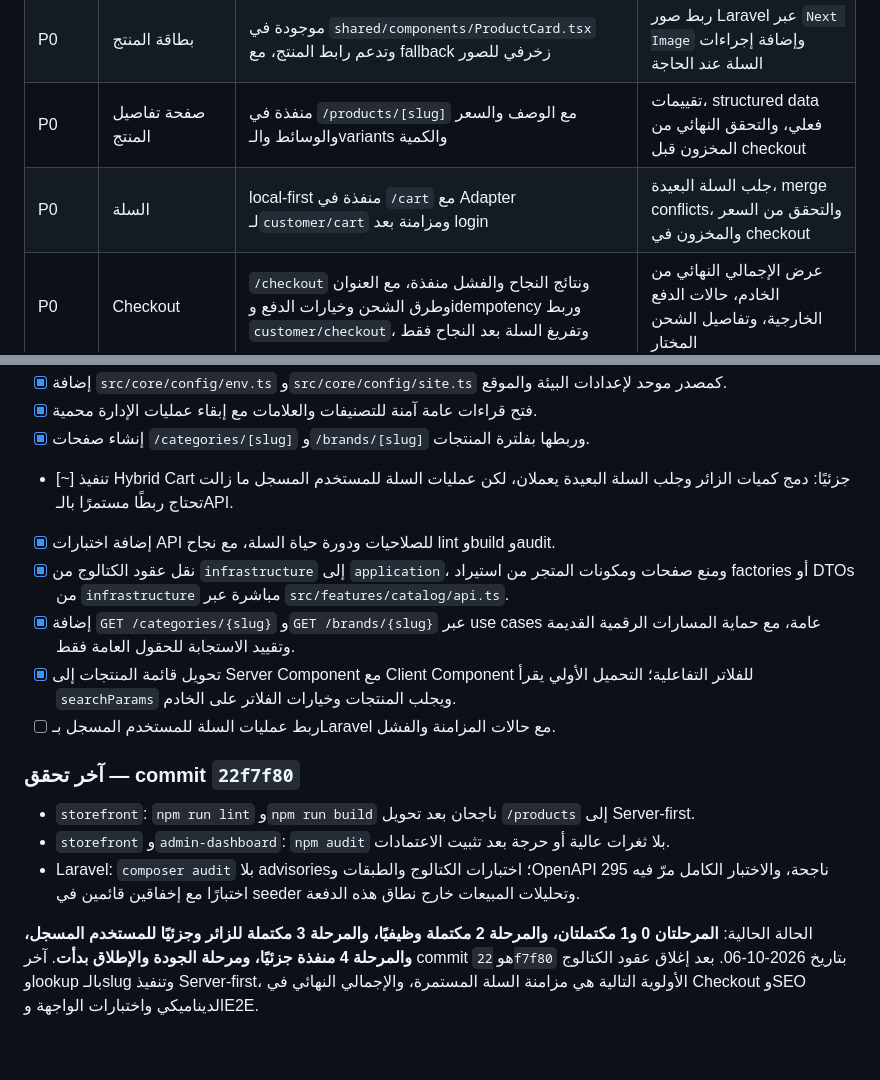
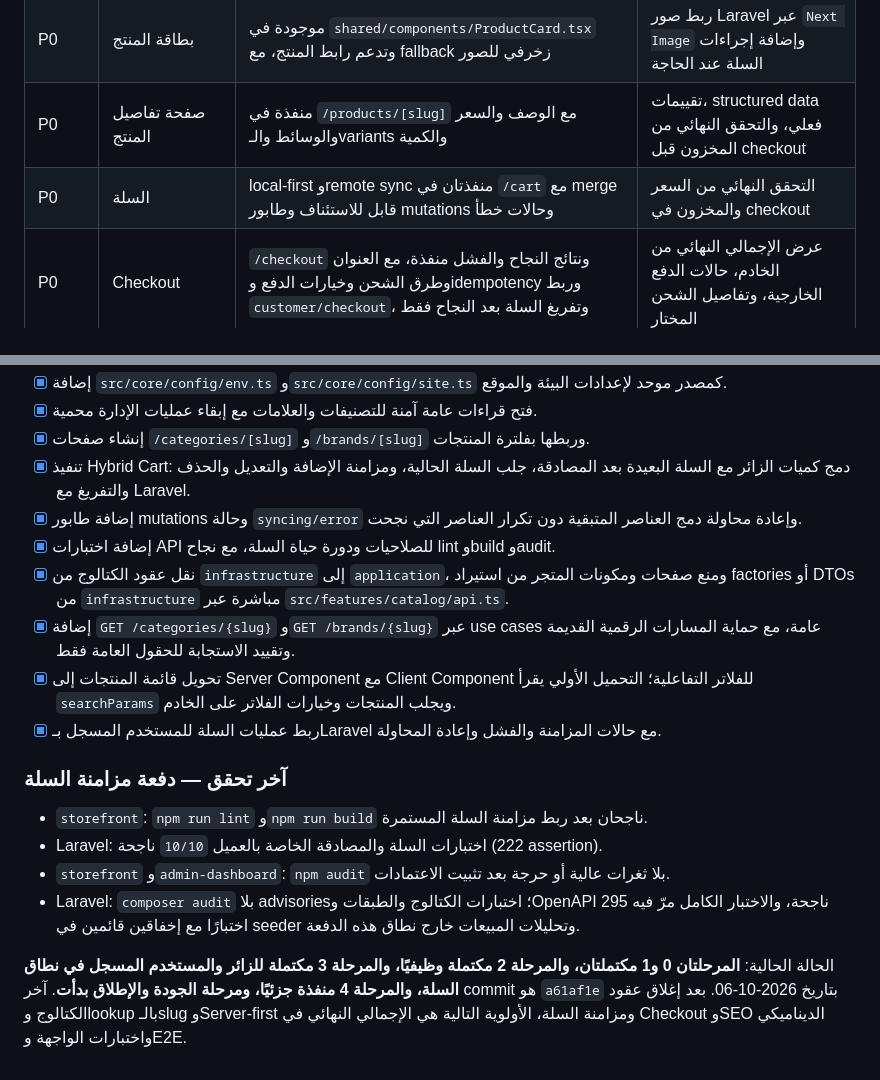
Before and after one commit to etchgamal-web/eco, a Markdown page: STOREFRONT_ARCHITECTURE_MAP_AR.md, 2 parts joined by grey strips. GitHub-like rendering.

```diff
--- a/STOREFRONT_ARCHITECTURE_MAP_AR.md
+++ b/STOREFRONT_ARCHITECTURE_MAP_AR.md
@@ -310,7 +310,7 @@ src/shared/components/ProductCard.tsx
 | P0 | بنية الملفات | تم فصل route group وfeatures وshared وdomain وinfrastructure، وما زالت `application` غير مكتملة | نقل ما تبقى من `src/lib/api` وإضافة ports/use cases عند الحاجة |
 | P0 | بطاقة المنتج | موجودة في `shared/components/ProductCard.tsx` وتدعم رابط المنتج، مع fallback زخرفي للصور | ربط صور Laravel عبر `Next Image` وإضافة إجراءات السلة عند الحاجة |
 | P0 | صفحة تفاصيل المنتج | منفذة في `/products/[slug]` مع الوصف والسعر والوسائط والـvariants والكمية | تقييمات، structured data فعلي، والتحقق النهائي من المخزون قبل checkout |
-| P0 | السلة | local-first منفذة في `/cart` مع Adapter لـ`customer/cart` ومزامنة بعد login | جلب السلة البعيدة، merge conflicts، والتحقق من السعر والمخزون في checkout |
+| P0 | السلة | local-first وremote sync منفذتان في `/cart` مع merge قابل للاستئناف وطابور mutations وحالات خطأ | التحقق النهائي من السعر والمخزون في checkout |
 | P0 | Checkout | `/checkout` ونتائج النجاح والفشل منفذة، مع العنوان وطرق الشحن وخيارات الدفع وidempotency وربط `customer/checkout`، وتفريغ السلة بعد النجاح فقط | عرض الإجمالي النهائي من الخادم، حالات الدفع الخارجية، وتفاصيل الشحن المختار |
 | P1 | طبقة HTTP | client موحد في `src/core/http/client.ts` مع `ApiError` وBearer token وcredentials | timeouts، retry policy، ونقل API القديم إلى adapters المنظمة |
 | P1 | صور المنتجات | تفاصيل المنتج تدعم `media/images`، والبطاقة تستخدم fallback CSS | `ProductImage` و`Next Image` وتحسين التحميل |
@@ -389,17 +389,19 @@ src/shared/components/ProductCard.tsx
 - [x] إضافة `src/core/config/env.ts` و`src/core/config/site.ts` كمصدر موحد لإعدادات البيئة والموقع.
 - [x] فتح قراءات عامة آمنة للتصنيفات والعلامات مع إبقاء عمليات الإدارة محمية.
 - [x] إنشاء صفحات `/categories/[slug]` و`/brands/[slug]` وربطها بفلترة المنتجات.
-- [~] تنفيذ Hybrid Cart جزئيًا: دمج كميات الزائر وجلب السلة البعيدة يعملان، لكن عمليات السلة للمستخدم المسجل ما زالت تحتاج ربطًا مستمرًا بالـAPI.
+- [x] تنفيذ Hybrid Cart: دمج كميات الزائر مع السلة البعيدة بعد المصادقة، جلب السلة الحالية، ومزامنة الإضافة والتعديل والحذف والتفريغ مع Laravel.
+- [x] إضافة طابور mutations وحالة `syncing/error` وإعادة محاولة دمج العناصر المتبقية دون تكرار العناصر التي نجحت.
 - [x] إضافة اختبارات API للصلاحيات ودورة حياة السلة، مع نجاح lint وbuild وaudit.
 - [x] نقل عقود الكتالوج من `infrastructure` إلى `application`، ومنع صفحات ومكونات المتجر من استيراد factories أو DTOs من `infrastructure` مباشرة عبر `src/features/catalog/api.ts`.
 - [x] إضافة `GET /categories/{slug}` و`GET /brands/{slug}` عبر use cases عامة، مع حماية المسارات الرقمية القديمة وتقييد الاستجابة للحقول العامة فقط.
 - [x] تحويل قائمة المنتجات إلى Server Component مع Client Component للفلاتر التفاعلية؛ التحميل الأولي يقرأ `searchParams` ويجلب المنتجات وخيارات الفلاتر على الخادم.
-- [ ] ربط عمليات السلة للمستخدم المسجل بـLaravel مع حالات المزامنة والفشل.
+- [x] ربط عمليات السلة للمستخدم المسجل بـLaravel مع حالات المزامنة والفشل وإعادة المحاولة.
 
-### آخر تحقق — commit `22f7f80`
+### آخر تحقق — دفعة مزامنة السلة
 
-- `storefront`: `npm run lint` و`npm run build` ناجحان بعد تحويل `/products` إلى Server-first.
+- `storefront`: `npm run lint` و`npm run build` ناجحان بعد ربط مزامنة السلة المستمرة.
+- Laravel: اختبارات السلة والمصادقة الخاصة بالعميل `10/10` ناجحة (222 assertion).
 - `storefront` و`admin-dashboard`: `npm audit` بلا ثغرات عالية أو حرجة بعد تثبيت الاعتمادات.
 - Laravel: `composer audit` بلا advisories؛ اختبارات الكتالوج والطبقات وOpenAPI ناجحة، والاختبار الكامل مرّ فيه 295 اختبارًا مع إخفاقين قائمين في seeder وتحليلات المبيعات خارج نطاق هذه الدفعة.
 
-الحالة الحالية: **المرحلتان 0 و1 مكتملتان، والمرحلة 2 مكتملة وظيفيًا، والمرحلة 3 مكتملة للزائر وجزئيًا للمستخدم المسجل، والمرحلة 4 منفذة جزئيًا، ومرحلة الجودة والإطلاق بدأت**. آخر commit هو `22f7f80` بتاريخ 2026-10-06. بعد إغلاق عقود الكتالوج وlookup بالـslug وتنفيذ Server-first، الأولوية التالية هي مزامنة السلة المستمرة، والإجمالي النهائي في Checkout وSEO الديناميكي واختبارات الواجهة وE2E.
+الحالة الحالية: **المرحلتان 0 و1 مكتملتان، والمرحلة 2 مكتملة وظيفيًا، والمرحلة 3 مكتملة للزائر والمستخدم المسجل في نطاق السلة، والمرحلة 4 منفذة جزئيًا، ومرحلة الجودة والإطلاق بدأت**. آخر commit هو `a61af1e` بتاريخ 2026-10-06. بعد إغلاق عقود الكتالوج وlookup بالـslug وServer-first ومزامنة السلة، الأولوية التالية هي الإجمالي النهائي في Checkout وSEO الديناميكي واختبارات الواجهة وE2E.
```
Also changed, not shown: STOREFRONT_ROADMAP_AR.md (+7 -1 lines).
